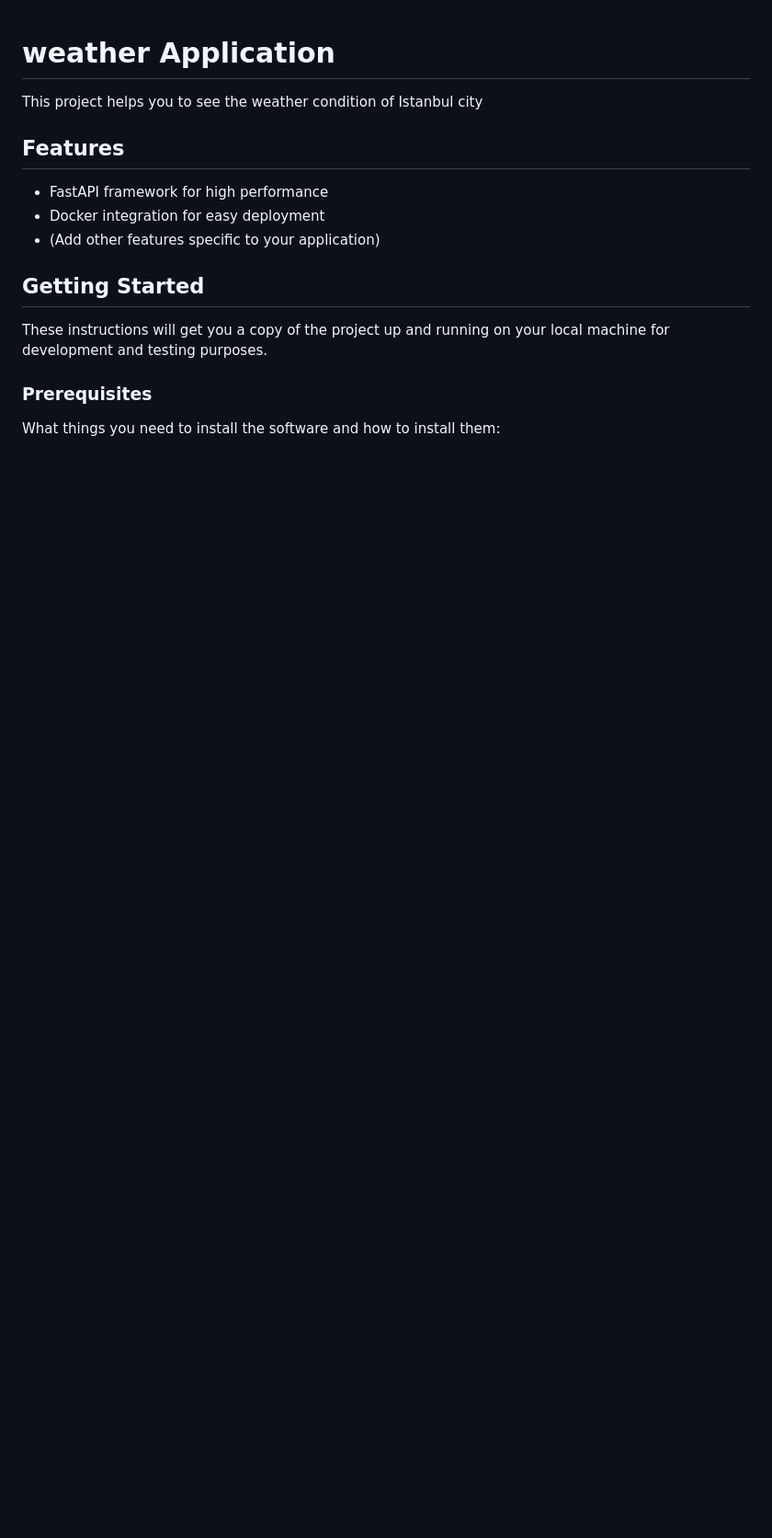
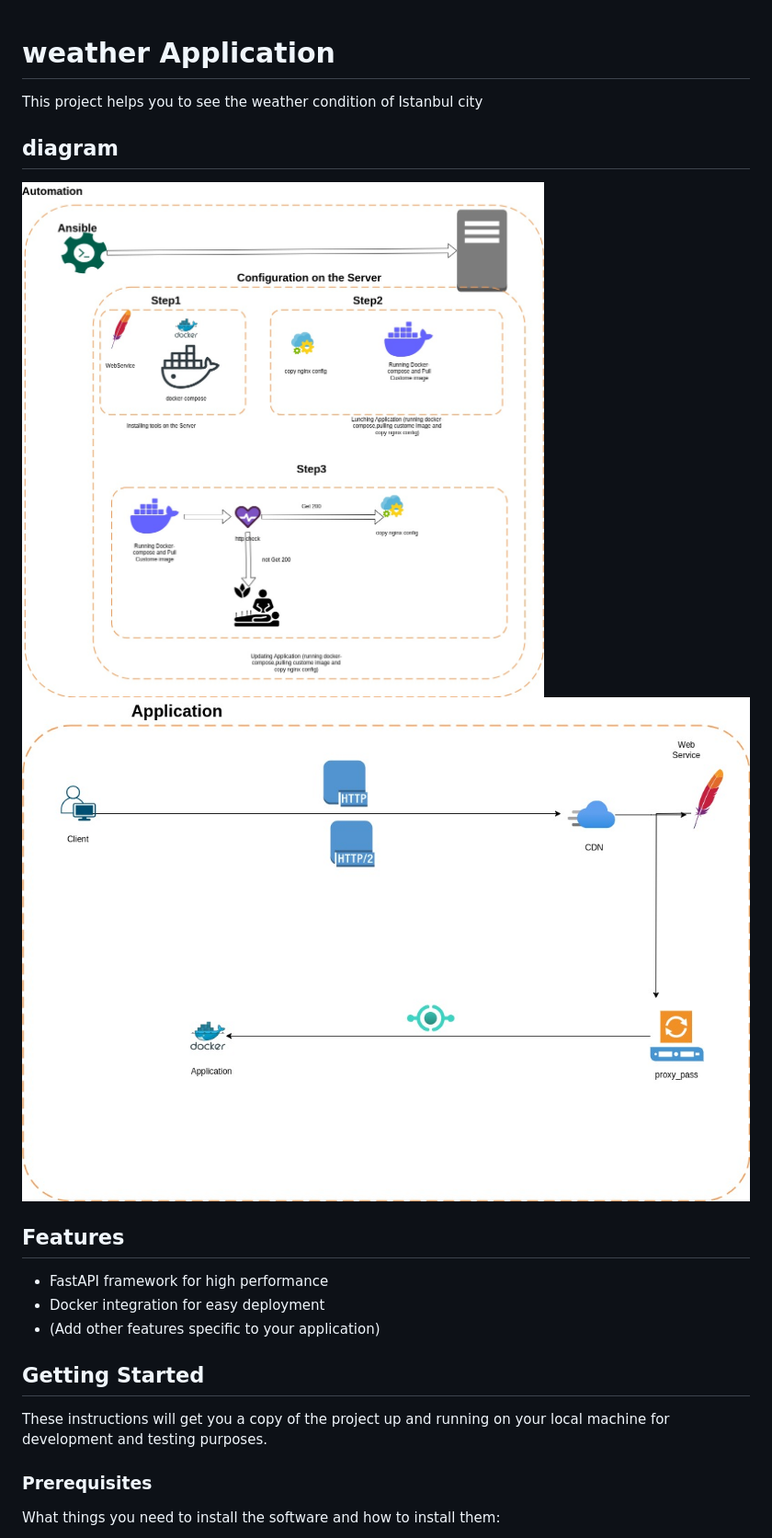
Before and after one commit to rezabojnordi/api_code, a Markdown page: README.md, the part around one of its changes. Shown at 92% size. Drawn GitHub-style; pictures changed too: img/111.jpg (added), img/http.jpg (added); blank space fills up the shorter version.

```diff
--- a/README.md
+++ b/README.md
@@ -1,6 +1,13 @@
 # weather Application
 
 This project helps you to see the weather condition of Istanbul city
+
+
+## diagram
+
+<img src="./img/111.jpg">
+
+<img src="./img/http.jpg">
 
 ## Features
 
```
Also changed, not shown: other parts of README.md (+5 -0 lines), 3 other files.
